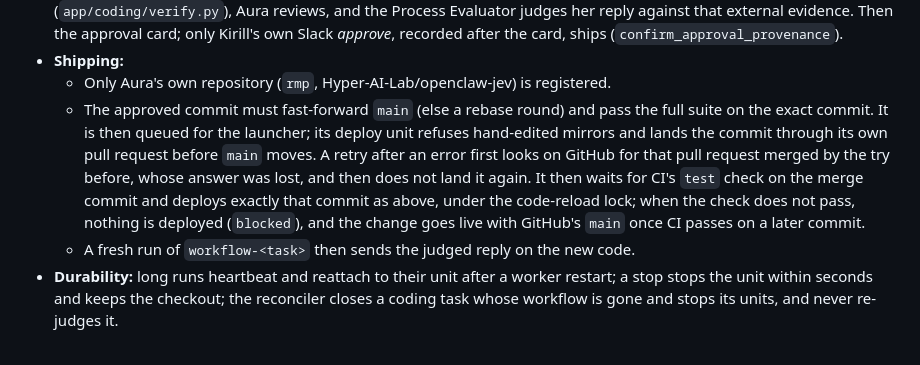
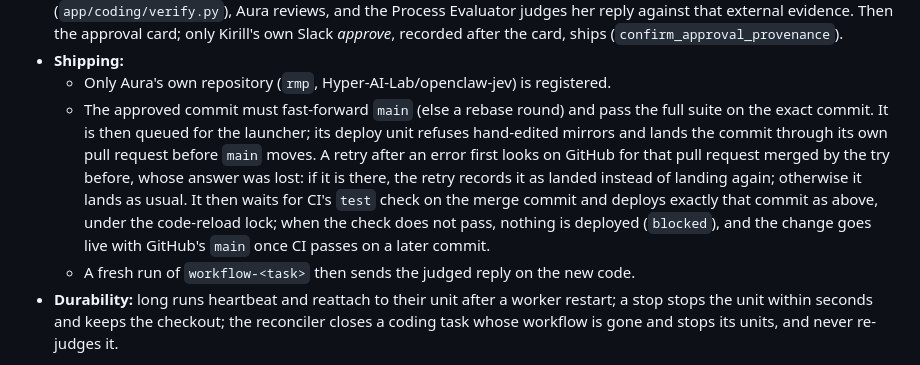
Before and after one commit to Hyper-AI-Lab/openclaw-jev, a Markdown page: ARCHITECTURE.md, the part around the change. Drawn GitHub-style.

Commit message:
Say in ARCHITECTURE.md that a retried land lands as usual when GitHub has no pull request merged by the try before (review round 3: WP09-33 wording)
Co-Authored-By: Claude Opus 5.5 <noreply@anthropic.com>

```diff
--- a/ARCHITECTURE.md
+++ b/ARCHITECTURE.md
@@ -616,7 +616,7 @@ Claude Code is Aura's tool in any task (direct sessions, the default). When Kiri
 - **Flow:** one coding job at a time (the coding slot). Aura writes the brief, RMP prepares a job checkout (`app/coding/workspace.py`), then rounds: Claude Code (a rework resumes its session), RMP collects the work into a root-owned review repository through a bundle and runs the repository's tests itself as `aura-coder` (`app/coding/verify.py`), Aura reviews, and the Process Evaluator judges her reply against that external evidence. Then the approval card; only Kirill's own Slack *approve*, recorded after the card, ships (`confirm_approval_provenance`).
 - **Shipping:**
   - Only Aura's own repository (`rmp`, Hyper-AI-Lab/openclaw-jev) is registered.
-  - The approved commit must fast-forward `main` (else a rebase round) and pass the full suite on the exact commit. It is then queued for the launcher; its deploy unit refuses hand-edited mirrors and lands the commit through its own pull request before `main` moves. A retry after an error first looks on GitHub for that pull request merged by the try before, whose answer was lost, and then does not land it again. It then waits for CI's `test` check on the merge commit and deploys exactly that commit as above, under the code-reload lock; when the check does not pass, nothing is deployed (`blocked`), and the change goes live with GitHub's `main` once CI passes on a later commit.
+  - The approved commit must fast-forward `main` (else a rebase round) and pass the full suite on the exact commit. It is then queued for the launcher; its deploy unit refuses hand-edited mirrors and lands the commit through its own pull request before `main` moves. A retry after an error first looks on GitHub for that pull request merged by the try before, whose answer was lost: if it is there, the retry records it as landed instead of landing again; otherwise it lands as usual. It then waits for CI's `test` check on the merge commit and deploys exactly that commit as above, under the code-reload lock; when the check does not pass, nothing is deployed (`blocked`), and the change goes live with GitHub's `main` once CI passes on a later commit.
   - A fresh run of `workflow-<task>` then sends the judged reply on the new code.
 - **Durability:** long runs heartbeat and reattach to their unit after a worker restart; a stop stops the unit within seconds and keeps the checkout; the reconciler closes a coding task whose workflow is gone and stops its units, and never re-judges it.
 
```
